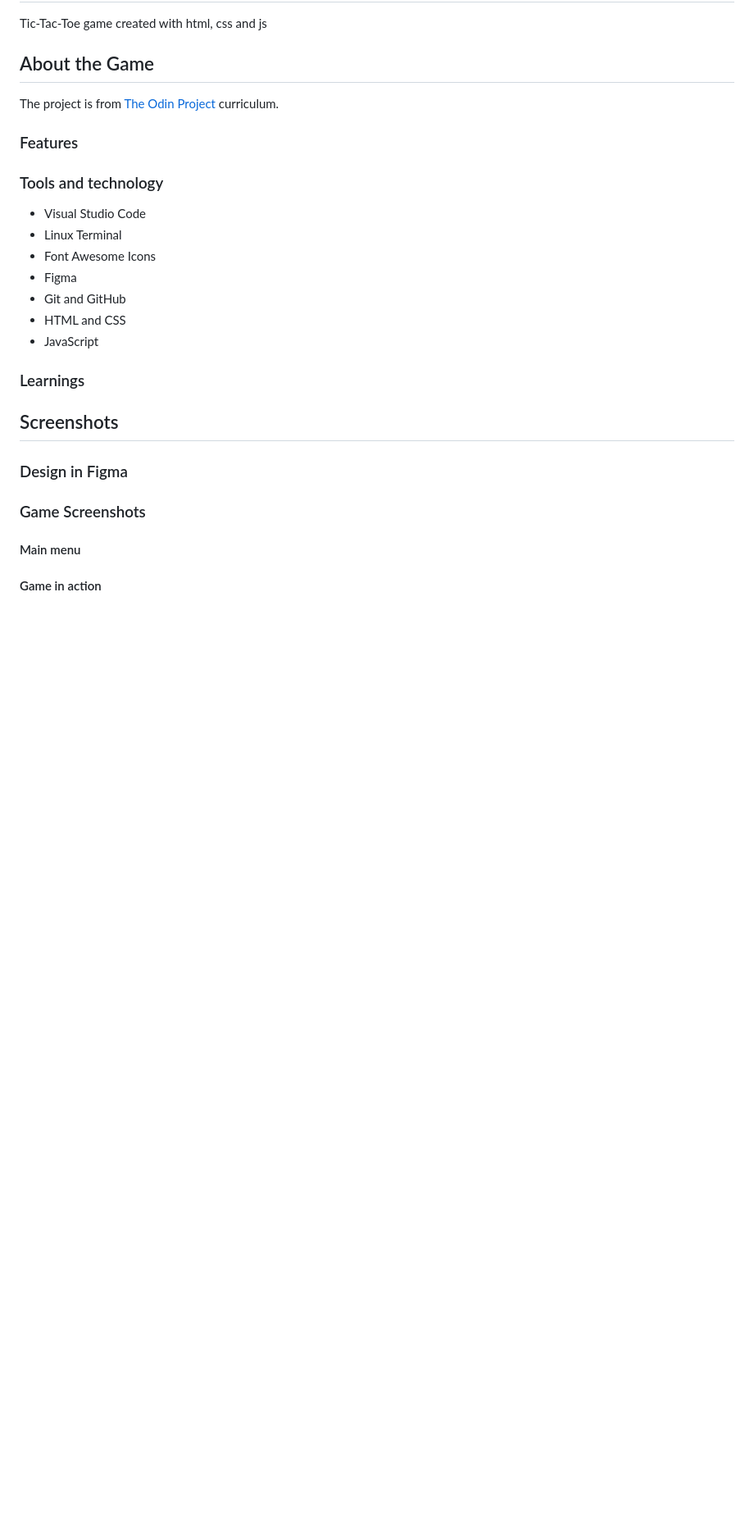
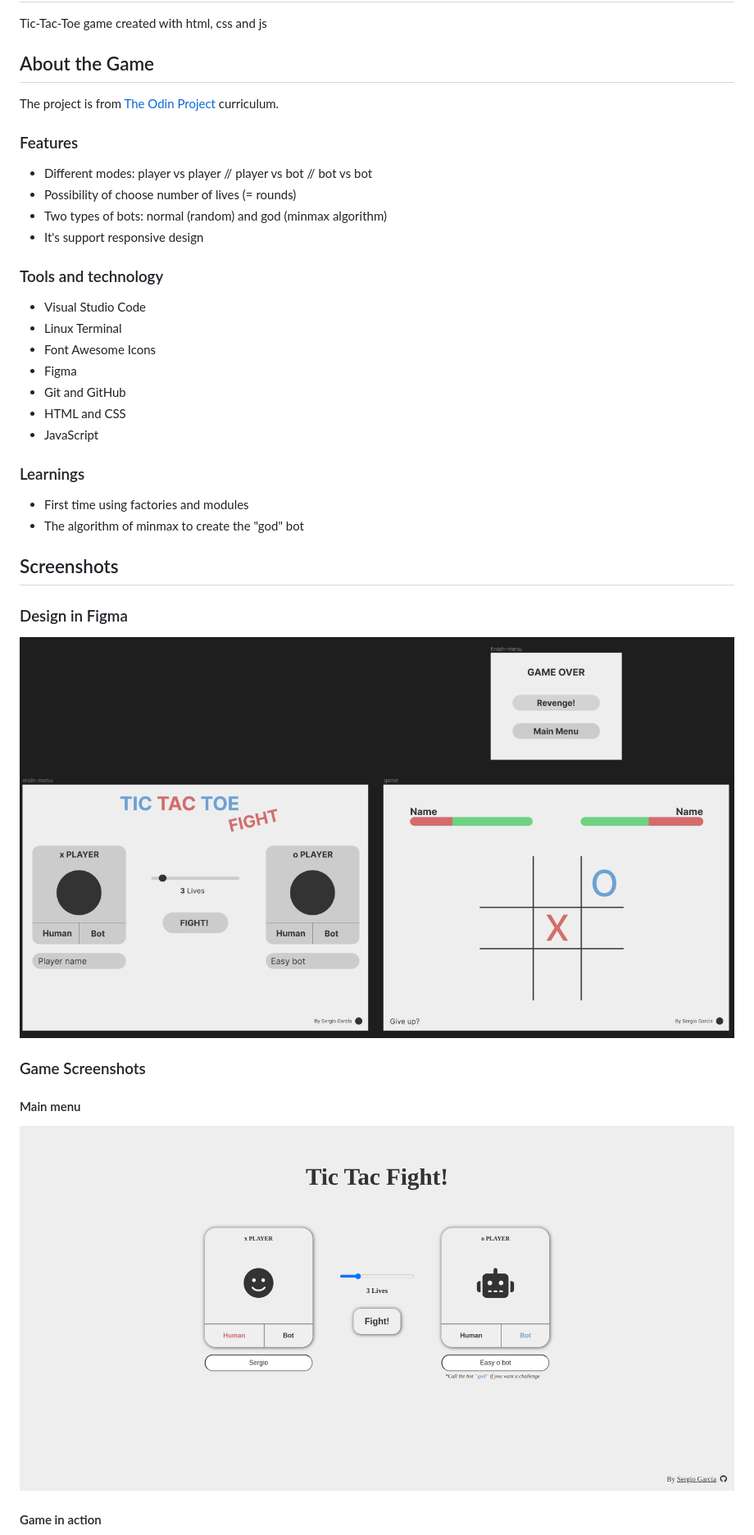
Before and after one commit to sergiogarciiam/tic-tac-fight, a Markdown page: README.md, the part around the change printed below. Shown: that part at 82% size. Rendered like a GitHub page; pictures changed too: img/figma-design.png (added), img/main-menu.png (added); blank space fills up the shorter version.

```diff
--- a/README.md
+++ b/README.md
@@ -7,6 +7,11 @@ Tic-Tac-Toe game created with html, css and js
 The project is from [The Odin Project](https://www.theodinproject.com/lessons/node-path-javascript-tic-tac-toe) curriculum.
 
 ### Features
+
+- Different modes: player vs player // player vs bot // bot vs bot
+- Possibility of choose number of lives (= rounds)
+- Two types of bots: normal (random) and god (minmax algorithm)
+- It's support responsive design
 
 ### Tools and technology
 
@@ -20,13 +25,20 @@ The project is from [The Odin Project](https://www.theodinproject.com/lessons/no
 
 ### Learnings
 
+- First time using factories and modules
+- The algorithm of minmax to create the "god" bot
+
 ## Screenshots
 
 ### Design in Figma
+
+![](./img/figma-design.png)
 
 ### Game Screenshots
 
 #### Main menu
 
+![](./img/main-menu.png)
+
 #### Game in action
 
```
Also changed, not shown: other parts of README.md (+5 -3 lines), img/finish-menu.png (added), img/game-mobile.png (added), img/game.png (added), img/main-menu-mobile.png (added), 1 other file.
